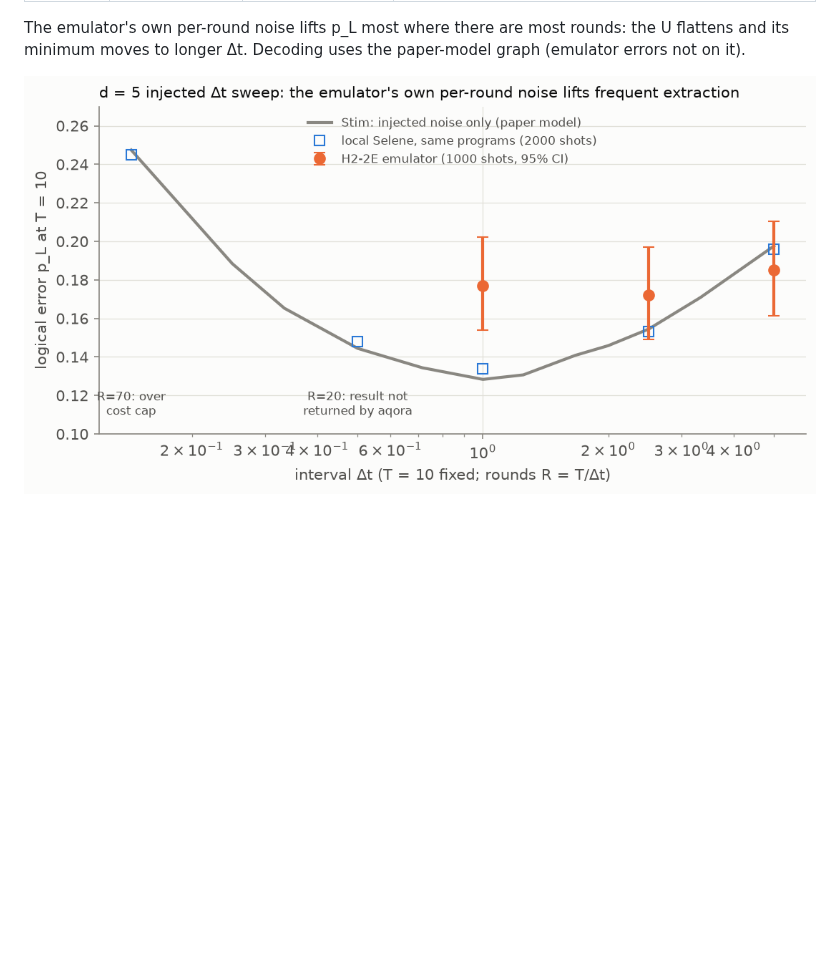
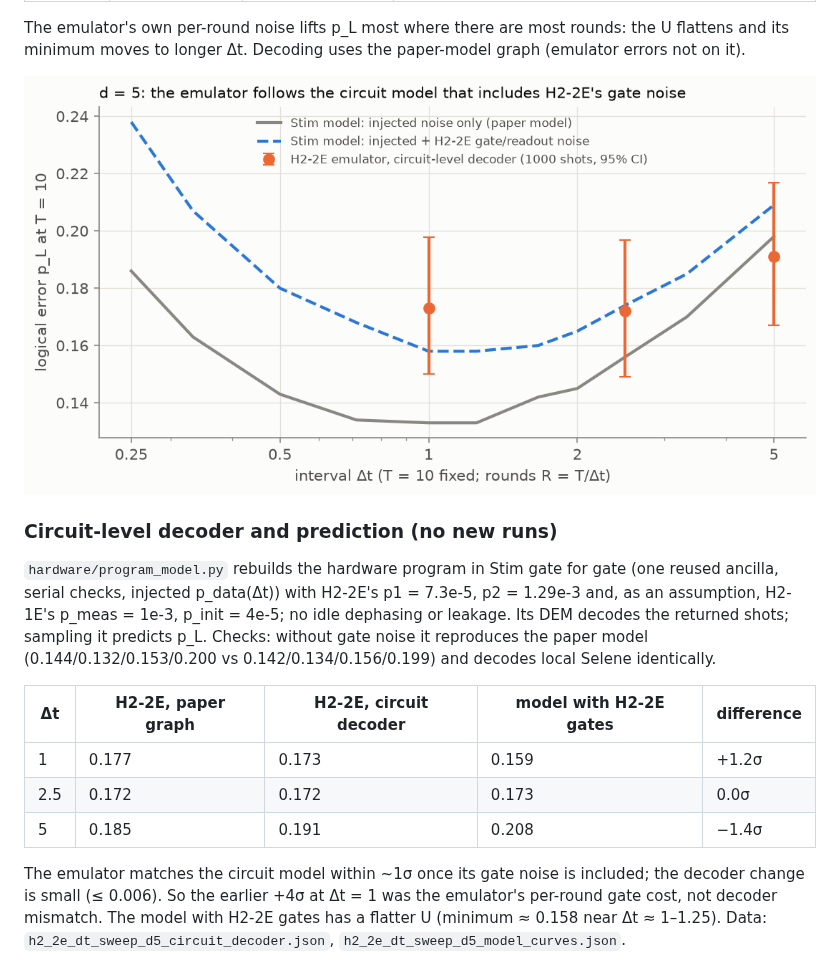
Before and after one commit to hvermaQ/qec-timing-submission, a Markdown page: results/hardware/emulator_runs.md, the part around the change. Drawn GitHub-style; pictures changed too: results/hardware/h2_2e_dt_sweep_d5.png; blank space fills up the shorter version.

```diff
--- a/results/hardware/emulator_runs.md
+++ b/results/hardware/emulator_runs.md
@@ -66,3 +66,22 @@ The emulator's own per-round noise lifts p_L most where there are most rounds: t
 its minimum moves to longer Δt. Decoding uses the paper-model graph (emulator errors not on it).
 
 ![d=5 sweep](h2_2e_dt_sweep_d5.png)
+
+### Circuit-level decoder and prediction (no new runs)
+
+`hardware/program_model.py` rebuilds the hardware program in Stim gate for gate (one reused
+ancilla, serial checks, injected p_data(Δt)) with H2-2E's p1 = 7.3e-5, p2 = 1.29e-3 and, as an
+assumption, H2-1E's p_meas = 1e-3, p_init = 4e-5; no idle dephasing or leakage. Its DEM decodes the
+returned shots; sampling it predicts p_L. Checks: without gate noise it reproduces the paper model
+(0.144/0.132/0.153/0.200 vs 0.142/0.134/0.156/0.199) and decodes local Selene identically.
+
+| Δt | H2-2E, paper graph | H2-2E, circuit decoder | model with H2-2E gates | difference |
+| --- | --- | --- | --- | --- |
+| 1 | 0.177 | 0.173 | 0.159 | +1.2σ |
+| 2.5 | 0.172 | 0.172 | 0.173 | 0.0σ |
+| 5 | 0.185 | 0.191 | 0.208 | −1.4σ |
+
+The emulator matches the circuit model within ~1σ once its gate noise is included; the decoder
+change is small (≤ 0.006). So the earlier +4σ at Δt = 1 was the emulator's per-round gate cost, not
+decoder mismatch. The model with H2-2E gates has a flatter U (minimum ≈ 0.158 near Δt ≈ 1–1.25).
+Data: `h2_2e_dt_sweep_d5_circuit_decoder.json`, `h2_2e_dt_sweep_d5_model_curves.json`.
```
Also changed, not shown: 3 other files.
